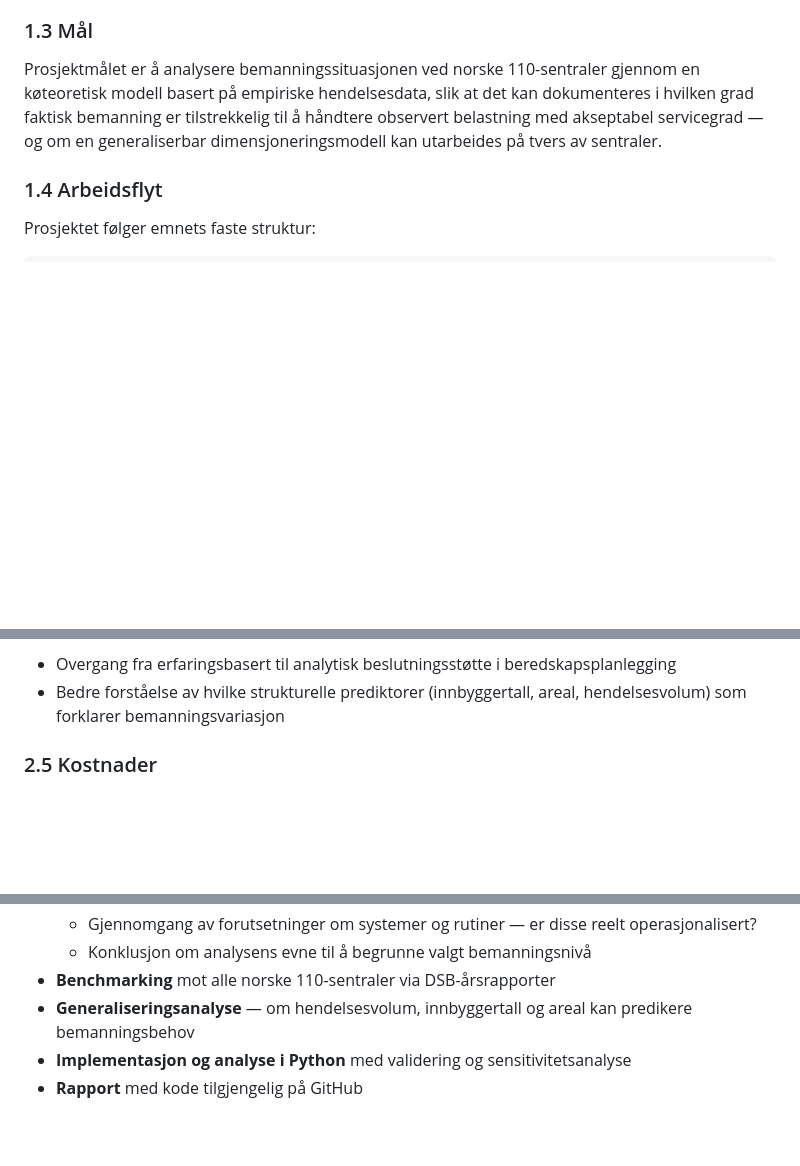
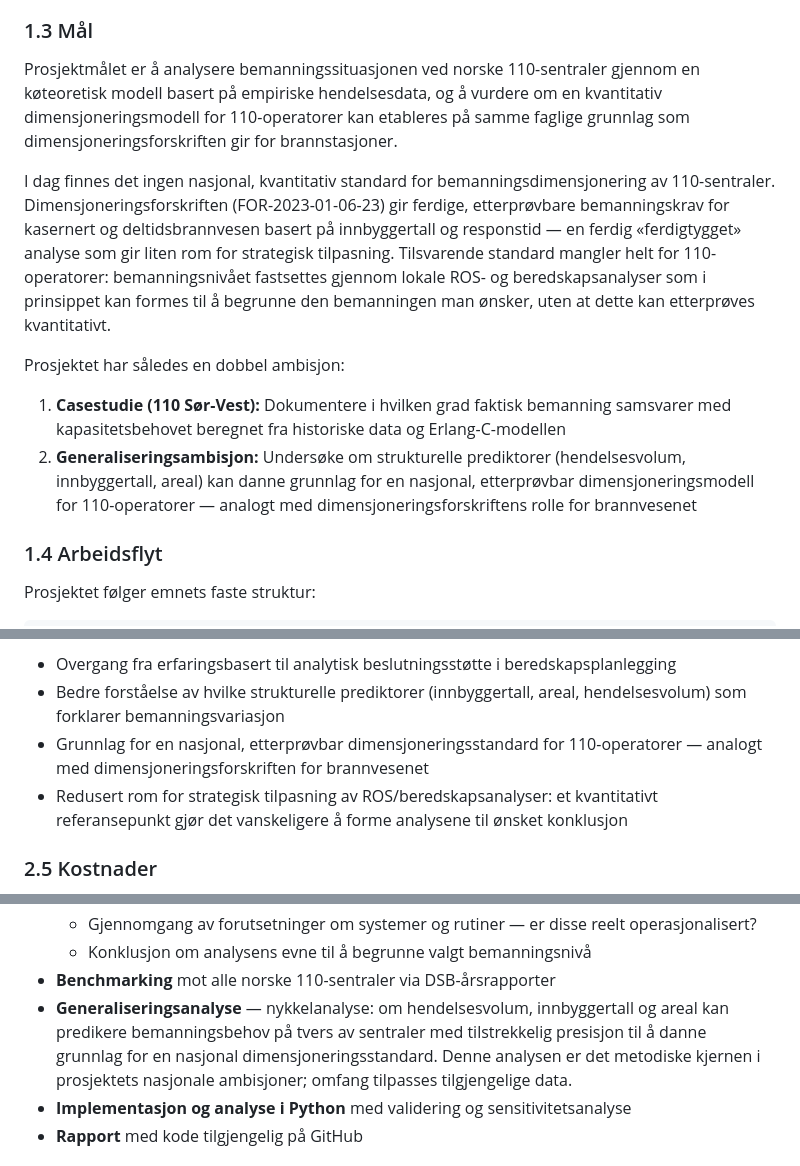
Before and after one commit to LOG650/G20-rune-individuell, a Markdown page: 012 fase 2 - plan/Prosjektstyringsplan_G20_Rune_110.md, 3 parts joined by grey strips. Drawn GitHub-style; blank space fills up the shorter version.

Commit message:
Prosjektplan v1.1: dimensjoneringsforskrift-analogi og nasjonal ambisjon
Tydeliggjor motivasjonen for prosjektet:
- Dimensjoneringsforskriften gir kvantitativ standard for brannstasjoner;
  ingen tilsvarende standard finnes for 110-operatoerer nasjonalt
- ROS/beredskapsanalyse kan strategisk formes til oensket bemanningsnivaaa
- Prosjektets doble ambisjon: (1) casestudie 110 Soer-Vest og (2)
  generaliseringsanalyse som potensielt grunnlag for nasjonal standard

Endringer:
- Seksjon 1.3 Maal: utvidet med dimensjoneringsforskrift-analogi og
  eksplisitt tofelt-ambisjon (casestudie + generalisering)
- Seksjon 2.1: kontrast mot dimensjoneringsforskriften for brannvesen
- Seksjon 2.4: to nye strategiske gevinster (nasjonal standard, redusert
  rom for strategisk tilpasning av ROS)
- Seksjon 3.4: generaliseringsanalysen loeftet som noekkelanalyse

Co-Authored-By: Claude Sonnet 4.6 <noreply@anthropic.com>

```diff
--- a/012 fase 2 - plan/Prosjektstyringsplan_G20_Rune_110.md
+++ b/012 fase 2 - plan/Prosjektstyringsplan_G20_Rune_110.md
@@ -47,7 +47,13 @@ En viktig sekkundærdimensjon i prosjektet er en **kritisk gjennomgang av eksist
 
 ### 1.3 Mål
 
-Prosjektmålet er å analysere bemanningssituasjonen ved norske 110-sentraler gjennom en køteoretisk modell basert på empiriske hendelsesdata, slik at det kan dokumenteres i hvilken grad faktisk bemanning er tilstrekkelig til å håndtere observert belastning med akseptabel servicegrad — og om en generaliserbar dimensjoneringsmodell kan utarbeides på tvers av sentraler.
+Prosjektmålet er å analysere bemanningssituasjonen ved norske 110-sentraler gjennom en køteoretisk modell basert på empiriske hendelsesdata, og å vurdere om en kvantitativ dimensjoneringsmodell for 110-operatorer kan etableres på samme faglige grunnlag som dimensjoneringsforskriften gir for brannstasjoner.
+
+I dag finnes det ingen nasjonal, kvantitativ standard for bemanningsdimensjonering av 110-sentraler. Dimensjoneringsforskriften (FOR-2023-01-06-23) gir ferdige, etterprøvbare bemanningskrav for kasernert og deltidsbrannvesen basert på innbyggertall og responstid — en ferdig «ferdigtygget» analyse som gir liten rom for strategisk tilpasning. Tilsvarende standard mangler helt for 110-operatorer: bemanningsnivået fastsettes gjennom lokale ROS- og beredskapsanalyser som i prinsippet kan formes til å begrunne den bemanningen man ønsker, uten at dette kan etterprøves kvantitativt.
+
+Prosjektet har således en dobbel ambisjon:
+1. **Casestudie (110 Sør-Vest):** Dokumentere i hvilken grad faktisk bemanning samsvarer med kapasitetsbehovet beregnet fra historiske data og Erlang-C-modellen
+2. **Generaliseringsambisjon:** Undersøke om strukturelle prediktorer (hendelsesvolum, innbyggertall, areal) kan danne grunnlag for en nasjonal, etterprøvbar dimensjoneringsmodell for 110-operatorer — analogt med dimensjoneringsforskriftens rolle for brannvesenet
 
 ### 1.4 Arbeidsflyt
 
@@ -114,6 +122,8 @@ Erlang-C (M/M/c) velges som utgangspunkt fordi modellen er veletablert for kapas
 **Strategiske gevinster**
 - Overgang fra erfaringsbasert til analytisk beslutningsstøtte i beredskapsplanlegging
 - Bedre forståelse av hvilke strukturelle prediktorer (innbyggertall, areal, hendelsesvolum) som forklarer bemanningsvariasjon
+- Grunnlag for en nasjonal, etterprøvbar dimensjoneringsstandard for 110-operatorer — analogt med dimensjoneringsforskriften for brannvesenet
+- Redusert rom for strategisk tilpasning av ROS/beredskapsanalyser: et kvantitativt referansepunkt gjør det vanskeligere å forme analysene til ønsket konklusjon
 
 ### 2.5 Kostnader
 
@@ -178,7 +188,7 @@ Løsningen består av:
   - Gjennomgang av forutsetninger om systemer og rutiner — er disse reelt operasjonalisert?
   - Konklusjon om analysens evne til å begrunne valgt bemanningsnivå
 - **Benchmarking** mot alle norske 110-sentraler via DSB-årsrapporter
-- **Generaliseringsanalyse** — om hendelsesvolum, innbyggertall og areal kan predikere bemanningsbehov
+- **Generaliseringsanalyse** — nykkelanalyse: om hendelsesvolum, innbyggertall og areal kan predikere bemanningsbehov på tvers av sentraler med tilstrekkelig presisjon til å danne grunnlag for en nasjonal dimensjoneringsstandard. Denne analysen er det metodiske kjernen i prosjektets nasjonale ambisjoner; omfang tilpasses tilgjengelige data.
 - **Implementasjon og analyse i Python** med validering og sensitivitetsanalyse
 - **Rapport** med kode tilgjengelig på GitHub
 
```
Also changed, not shown: other parts of 012 fase 2 - plan/Prosjektstyringsplan_G20_Rune_110.md (+3 -1 lines).
